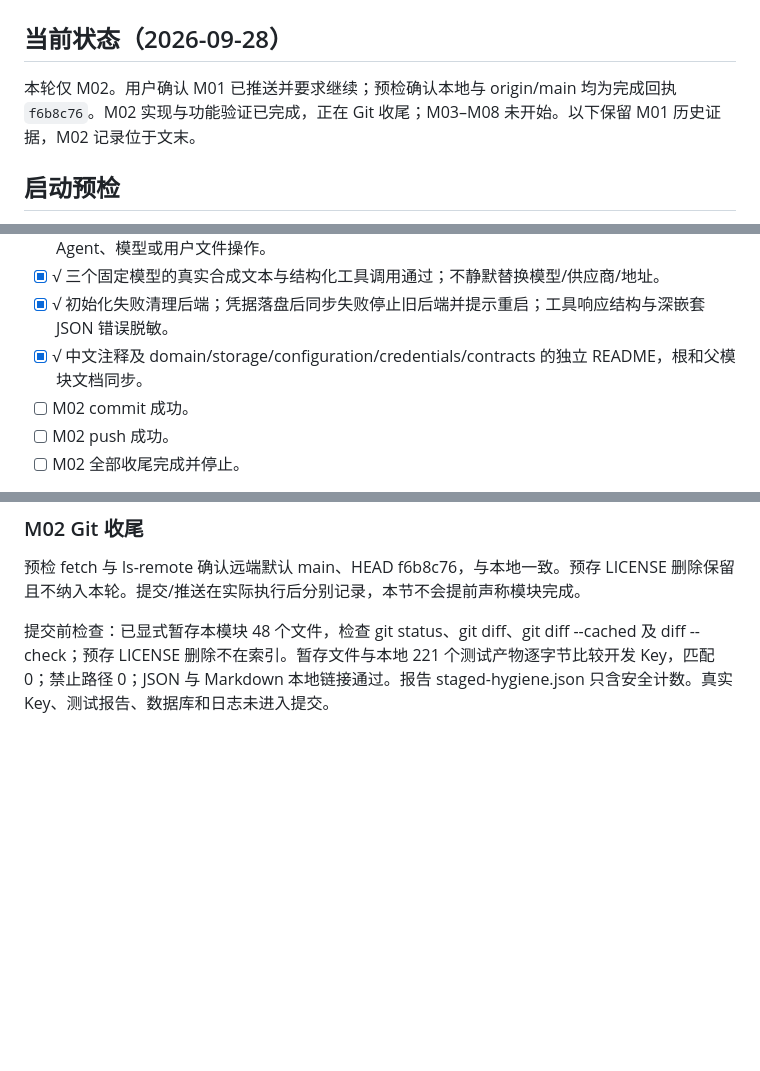
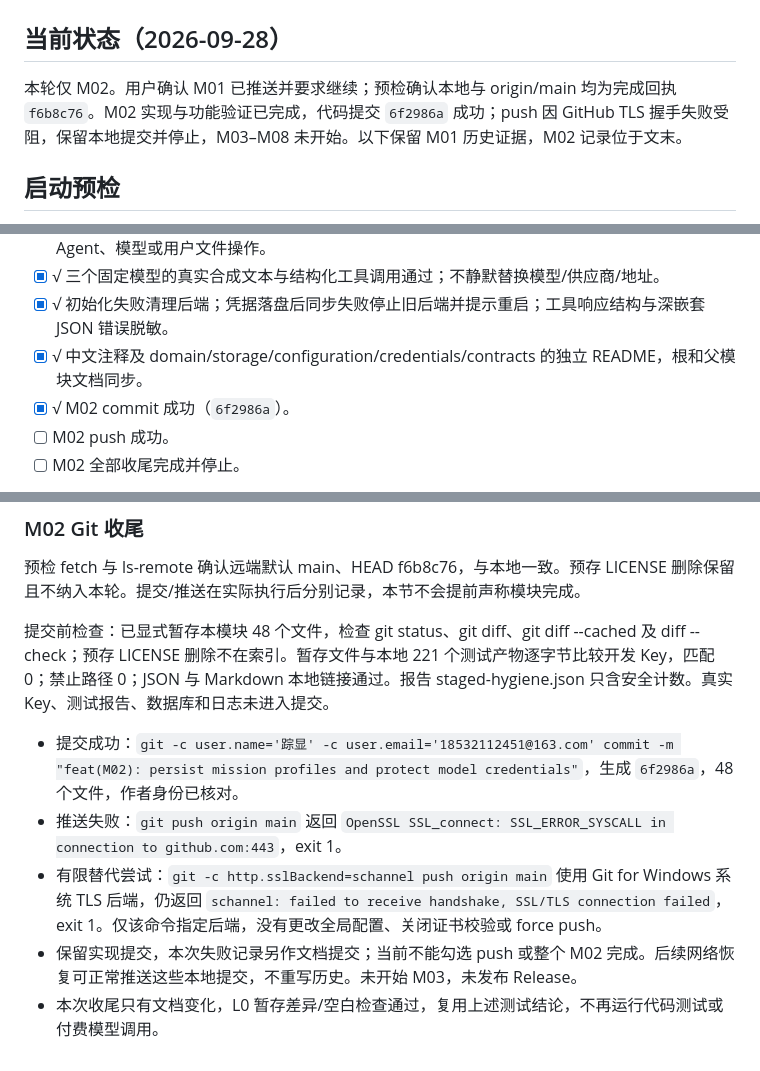
Before and after one commit to Kr1sxu/Orvia, a Markdown page: docs/PROGRESS.md, 3 parts joined by grey strips. Rendered like a GitHub page; blank space fills up the shorter version.

Commit message:
docs(M02): record validation and blocked remote push

```diff
--- a/docs/PROGRESS.md
+++ b/docs/PROGRESS.md
@@ -2,7 +2,7 @@
 
 ## 当前状态（2026-09-28）
 
-本轮仅 M02。用户确认 M01 已推送并要求继续；预检确认本地与 origin/main 均为完成回执 `f6b8c76`。M02 实现与功能验证已完成，正在 Git 收尾；M03–M08 未开始。以下保留 M01 历史证据，M02 记录位于文末。
+本轮仅 M02。用户确认 M01 已推送并要求继续；预检确认本地与 origin/main 均为完成回执 `f6b8c76`。M02 实现与功能验证已完成，代码提交 `6f2986a` 成功；push 因 GitHub TLS 握手失败受阻，保留本地提交并停止，M03–M08 未开始。以下保留 M01 历史证据，M02 记录位于文末。
 
 ## 启动预检
 
@@ -86,7 +86,7 @@
 - [x] √ 三个固定模型的真实合成文本与结构化工具调用通过；不静默替换模型/供应商/地址。
 - [x] √ 初始化失败清理后端；凭据落盘后同步失败停止旧后端并提示重启；工具响应结构与深嵌套 JSON 错误脱敏。
 - [x] √ 中文注释及 domain/storage/configuration/credentials/contracts 的独立 README，根和父模块文档同步。
-- [ ] M02 commit 成功。
+- [x] √ M02 commit 成功（`6f2986a`）。
 - [ ] M02 push 成功。
 - [ ] M02 全部收尾完成并停止。
 
@@ -137,3 +137,9 @@ M02 不创建空壳审批/操作账本/checkpoint，不提前实现 M03–M08。
 预检 fetch 与 ls-remote 确认远端默认 main、HEAD f6b8c76，与本地一致。预存 LICENSE 删除保留且不纳入本轮。提交/推送在实际执行后分别记录，本节不会提前声称模块完成。
 
 提交前检查：已显式暂存本模块 48 个文件，检查 git status、git diff、git diff --cached 及 diff --check；预存 LICENSE 删除不在索引。暂存文件与本地 221 个测试产物逐字节比较开发 Key，匹配 0；禁止路径 0；JSON 与 Markdown 本地链接通过。报告 staged-hygiene.json 只含安全计数。真实 Key、测试报告、数据库和日志未进入提交。
+
+- 提交成功：`git -c user.name='踪显' -c user.email='18532112451@163.com' commit -m "feat(M02): persist mission profiles and protect model credentials"`，生成 `6f2986a`，48 个文件，作者身份已核对。
+- 推送失败：`git push origin main` 返回 `OpenSSL SSL_connect: SSL_ERROR_SYSCALL in connection to github.com:443`，exit 1。
+- 有限替代尝试：`git -c http.sslBackend=schannel push origin main` 使用 Git for Windows 系统 TLS 后端，仍返回 `schannel: failed to receive handshake, SSL/TLS connection failed`，exit 1。仅该命令指定后端，没有更改全局配置、关闭证书校验或 force push。
+- 保留实现提交，本次失败记录另作文档提交；当前不能勾选 push 或整个 M02 完成。后续网络恢复可正常推送这些本地提交，不重写历史。未开始 M03，未发布 Release。
+- 本次收尾只有文档变化，L0 暂存差异/空白检查通过，复用上述测试结论，不再运行代码测试或付费模型调用。
```
Also changed, not shown: docs/DEVELOPMENT_PLAN.md (+2 -2 lines).
